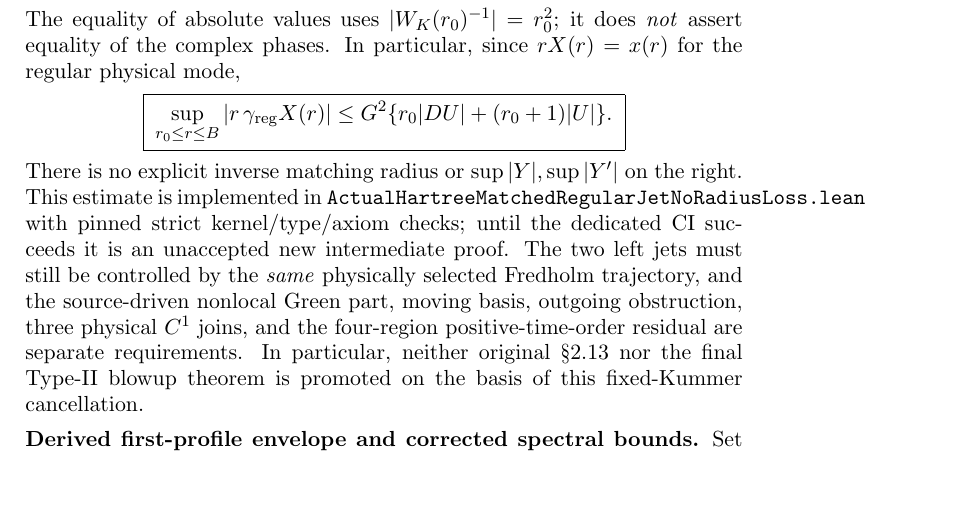
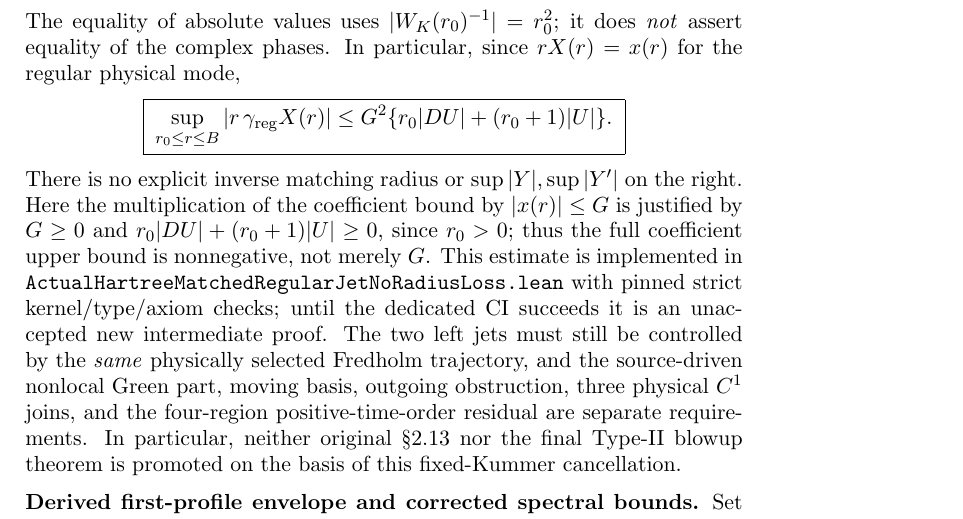
Before and after one commit to penghongzhong/HBL, a LaTeX paper (verification/HBL_213_GREEN_MOVING_TWO_CHANNEL_20261108.tex): part of page 21 of 22, cut so that both start at the same text, the shorter picture padded with empty space. Compiled offline with pdfLaTeX.

Commit message:
Synchronize matched Cramer coefficient nonnegativity proof in HBL §2.13 manuscript

```diff
--- a/verification/HBL_213_GREEN_MOVING_TWO_CHANNEL_20261108.tex
+++ b/verification/HBL_213_GREEN_MOVING_TWO_CHANNEL_20261108.tex
@@ -1555,7 +1555,12 @@ $rX(r)=x(r)$ for the regular physical mode,
  \le G^2\{r_0|DU|+(r_0+1)|U|\}. \;}
 \]
 There is no explicit inverse matching radius or
-$\sup|Y|,\sup|Y'|$ on the right.  This estimate is implemented in
+$\sup|Y|,\sup|Y'|$ on the right.  Here the multiplication
+of the coefficient bound by $|x(r)|\le G$ is justified by
+$G\ge0$ and
+$r_0|DU|+(r_0+1)|U|\ge0$, since $r_0>0$;
+thus the full coefficient upper bound is nonnegative, not merely $G$.
+This estimate is implemented in
 \texttt{ActualHartreeMatchedRegularJetNoRadiusLoss.lean}
 with pinned strict kernel/type/axiom checks; until the dedicated CI
 succeeds it is an unaccepted new intermediate proof.  The two left jets
```
